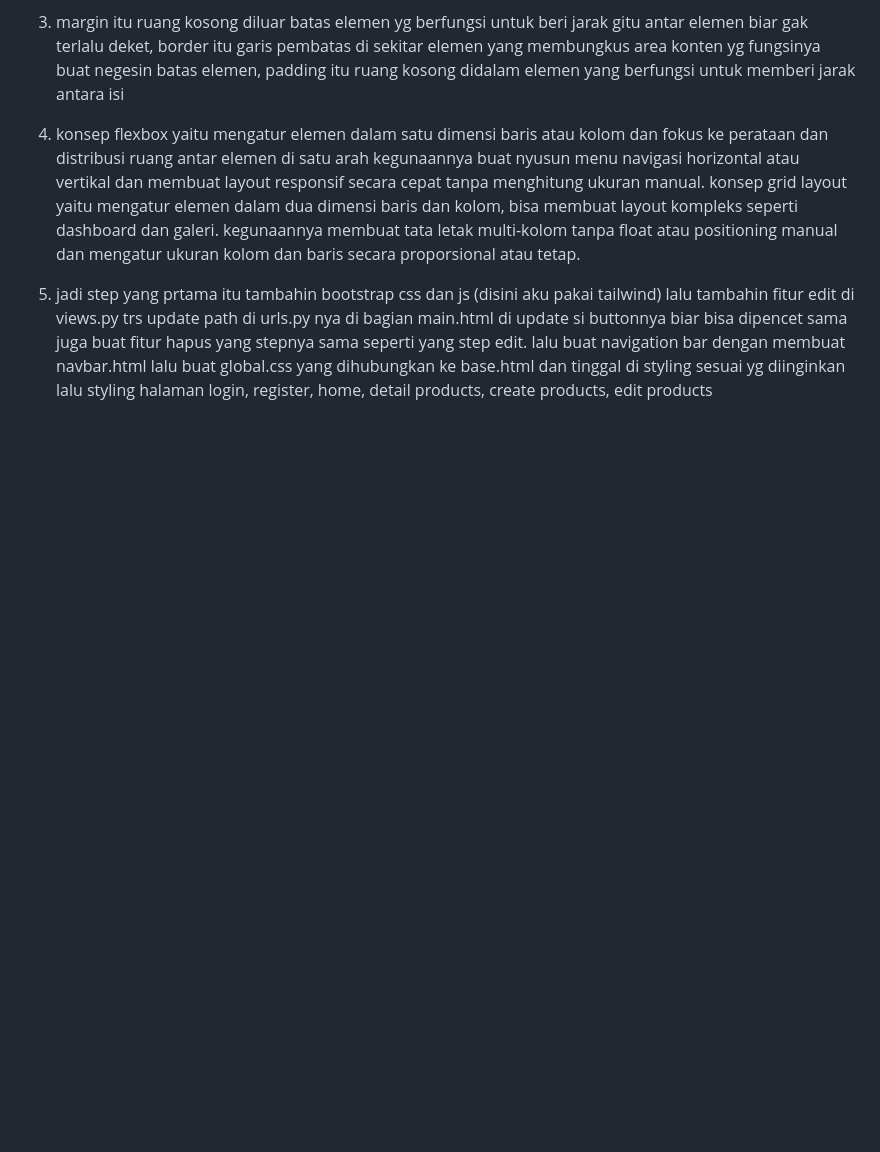
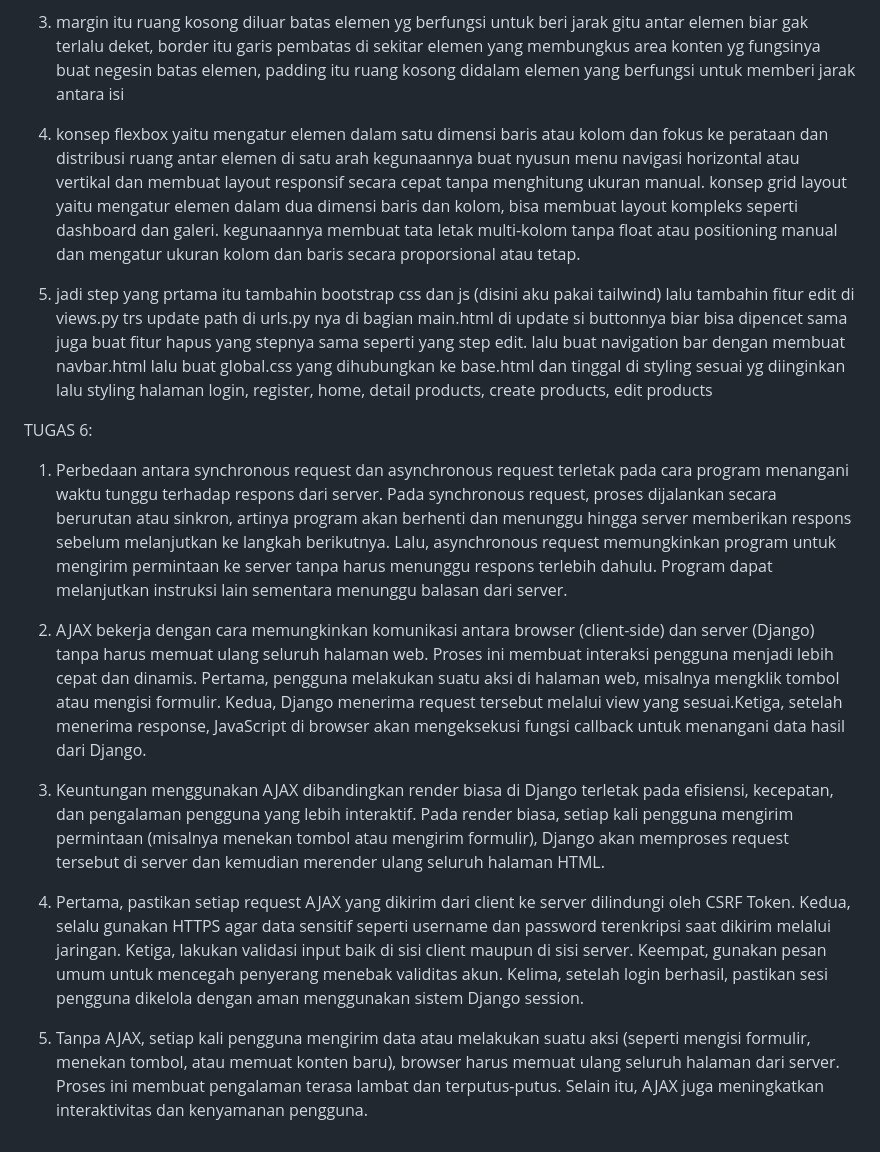
Before and after one commit to jiaaan03/Winner_Sports, a Markdown page: README.md, the part around the change. GitHub-like rendering; blank space fills up the shorter version.

Commit message:
tugas 6 hikss

```diff
--- a/README.md
+++ b/README.md
@@ -50,3 +50,14 @@ Tugas 45
 4. konsep flexbox yaitu mengatur elemen dalam satu dimensi baris atau kolom dan fokus ke perataan dan distribusi ruang antar elemen di satu arah kegunaannya buat nyusun menu navigasi horizontal atau vertikal dan membuat layout responsif secara cepat tanpa menghitung ukuran manual. konsep grid layout yaitu mengatur elemen dalam dua dimensi baris dan kolom, bisa membuat layout kompleks seperti dashboard dan galeri. kegunaannya membuat tata letak multi-kolom tanpa float atau positioning manual dan mengatur ukuran kolom dan baris secara proporsional atau tetap.
 
 5. jadi step yang prtama itu tambahin bootstrap css dan js (disini aku pakai tailwind) lalu tambahin fitur edit di views.py trs update path di urls.py nya di bagian main.html di update si buttonnya biar bisa dipencet sama juga buat fitur hapus yang stepnya sama seperti yang step edit. lalu buat navigation bar dengan membuat navbar.html lalu buat global.css yang dihubungkan ke base.html dan tinggal di styling sesuai yg diinginkan lalu styling halaman login, register, home, detail products, create products, edit products
+
+TUGAS 6:
+1. Perbedaan antara synchronous request dan asynchronous request terletak pada cara program menangani waktu tunggu terhadap respons dari server. Pada synchronous request, proses dijalankan secara berurutan atau sinkron, artinya program akan berhenti dan menunggu hingga server memberikan respons sebelum melanjutkan ke langkah berikutnya. Lalu, asynchronous request memungkinkan program untuk mengirim permintaan ke server tanpa harus menunggu respons terlebih dahulu. Program dapat melanjutkan instruksi lain sementara menunggu balasan dari server.
+
+2. AJAX bekerja dengan cara memungkinkan komunikasi antara browser (client-side) dan server (Django) tanpa harus memuat ulang seluruh halaman web. Proses ini membuat interaksi pengguna menjadi lebih cepat dan dinamis. Pertama, pengguna melakukan suatu aksi di halaman web, misalnya mengklik tombol atau mengisi formulir. Kedua, Django menerima request tersebut melalui view yang sesuai.Ketiga, setelah menerima response, JavaScript di browser akan mengeksekusi fungsi callback untuk menangani data hasil dari Django.
+
+3. Keuntungan menggunakan AJAX dibandingkan render biasa di Django terletak pada efisiensi, kecepatan, dan pengalaman pengguna yang lebih interaktif. Pada render biasa, setiap kali pengguna mengirim permintaan (misalnya menekan tombol atau mengirim formulir), Django akan memproses request tersebut di server dan kemudian merender ulang seluruh halaman HTML.
+
+4. Pertama, pastikan setiap request AJAX yang dikirim dari client ke server dilindungi oleh CSRF Token. Kedua, selalu gunakan HTTPS agar data sensitif seperti username dan password terenkripsi saat dikirim melalui jaringan. Ketiga, lakukan validasi input baik di sisi client maupun di sisi server. Keempat, gunakan pesan umum untuk mencegah penyerang menebak validitas akun. Kelima, setelah login berhasil, pastikan sesi pengguna dikelola dengan aman menggunakan sistem Django session.
+
+5. Tanpa AJAX, setiap kali pengguna mengirim data atau melakukan suatu aksi (seperti mengisi formulir, menekan tombol, atau memuat konten baru), browser harus memuat ulang seluruh halaman dari server. Proses ini membuat pengalaman terasa lambat dan terputus-putus. Selain itu, AJAX juga meningkatkan interaktivitas dan kenyamanan pengguna.
```
